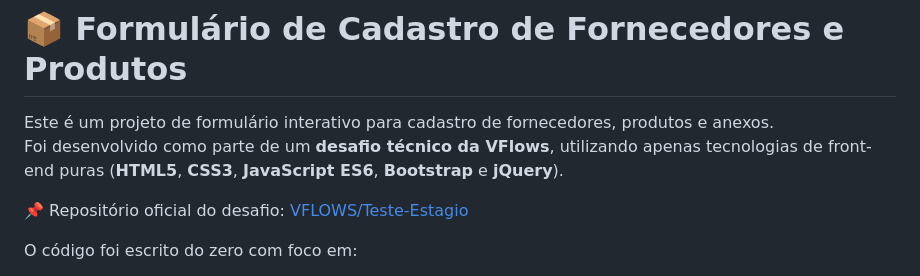
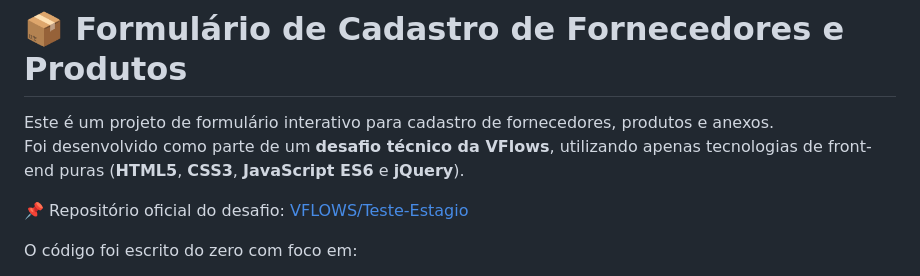
Before and after one commit to Marques-Brenno/VFlowTest, a Markdown page: README.md, the part around the change. Rendered like a GitHub page.

```diff
--- a/README.md
+++ b/README.md
@@ -1,7 +1,7 @@
 # 📦 Formulário de Cadastro de Fornecedores e Produtos
 
 Este é um projeto de formulário interativo para cadastro de fornecedores, produtos e anexos.
-Foi desenvolvido como parte de um **desafio técnico da VFlows**, utilizando apenas tecnologias de front-end puras (**HTML5**, **CSS3**, **JavaScript ES6**, **Bootstrap** e **jQuery**).
+Foi desenvolvido como parte de um **desafio técnico da VFlows**, utilizando apenas tecnologias de front-end puras (**HTML5**, **CSS3**, **JavaScript ES6** e **jQuery**).
 
 📌 Repositório oficial do desafio: [VFLOWS/Teste-Estagio](https://github.com/VFLOWS/Teste-Estagio)
 
```
